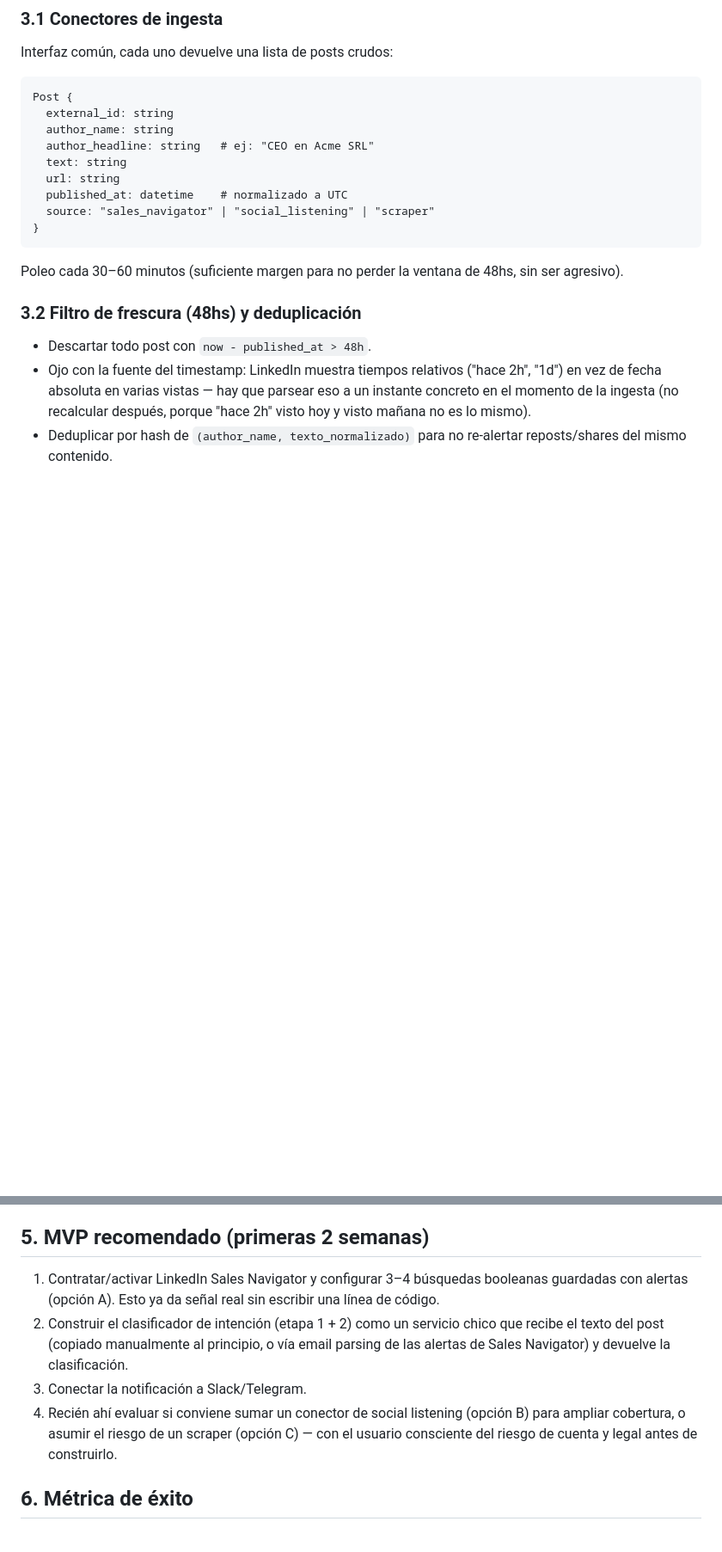
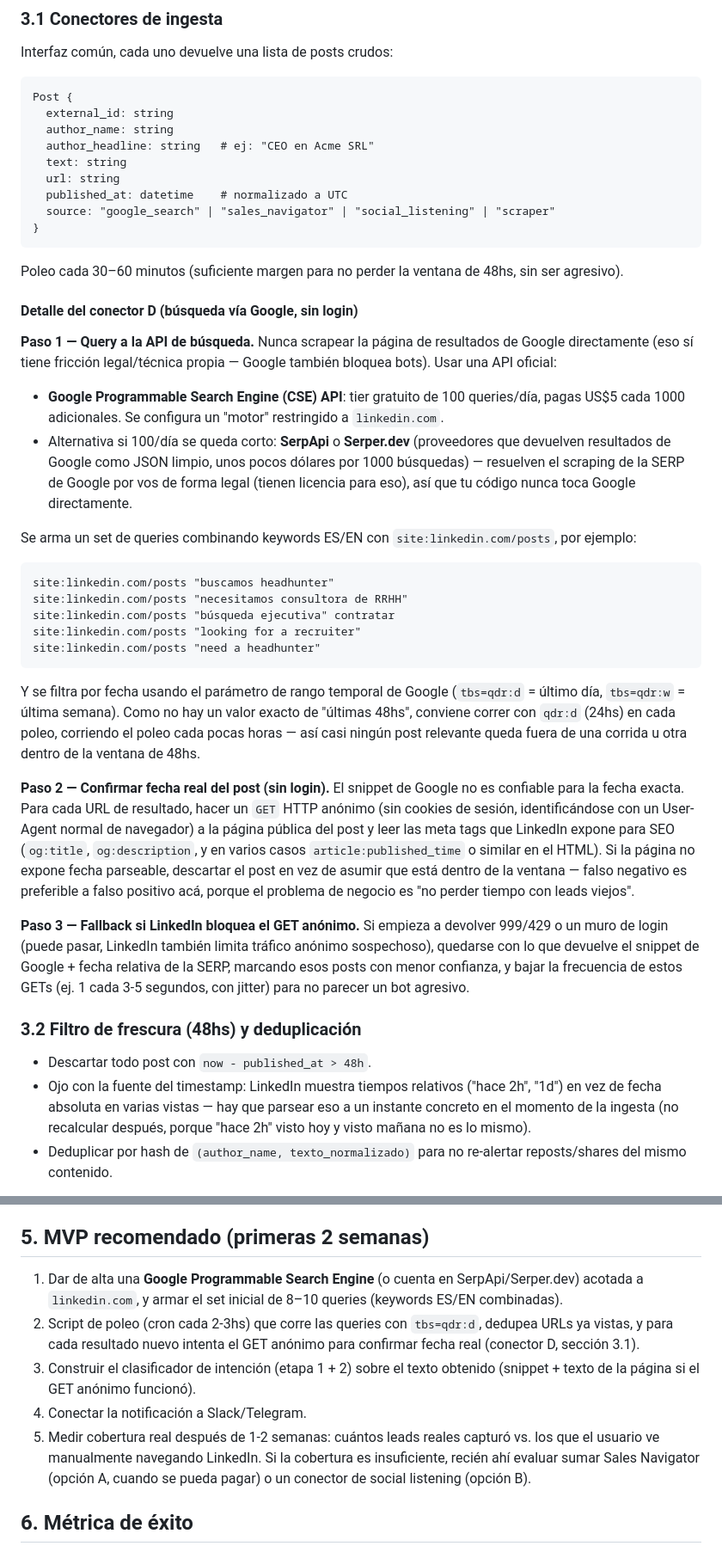
Before and after one commit to edwpineda/pruebas, a Markdown page: docs/linkedin-headhunter-detector.md, 2 parts joined by grey strips. Shown at 86% size. Drawn GitHub-style; blank space fills up the shorter version.

Commit message:
Diseño: agregar conector D (búsqueda vía Google/Bing sin login)
Documenta el camino elegido dado que no hay LinkedIn pago: sin loguearse
nunca en la cuenta personal, usando la API de búsqueda de Google/Bing
acotada a linkedin.com con filtro de fecha, más un GET anónimo opcional
para confirmar la fecha real del post. Cero riesgo de baneo de cuenta,
a costa de menor cobertura que Sales Navigator.

````diff
--- a/docs/linkedin-headhunter-detector.md
+++ b/docs/linkedin-headhunter-detector.md
@@ -60,11 +64,53 @@ Post {
   text: string
   url: string
   published_at: datetime    # normalizado a UTC
-  source: "sales_navigator" | "social_listening" | "scraper"
+  source: "google_search" | "sales_navigator" | "social_listening" | "scraper"
 }
 ```
 
 Poleo cada 30–60 minutos (suficiente margen para no perder la ventana de 48hs, sin ser agresivo).
+
+#### Detalle del conector D (búsqueda vía Google, sin login)
+
+**Paso 1 — Query a la API de búsqueda.** Nunca scrapear la página de resultados de Google
+directamente (eso sí tiene fricción legal/técnica propia — Google también bloquea bots). Usar una
+API oficial:
+
+- **Google Programmable Search Engine (CSE) API**: tier gratuito de 100 queries/día, pagas
+  US$5 cada 1000 adicionales. Se configura un "motor" restringido a `linkedin.com`.
+- Alternativa si 100/día se queda corto: **SerpApi** o **Serper.dev** (proveedores que devuelven
+  resultados de Google como JSON limpio, unos pocos dólares por 1000 búsquedas) — resuelven el
+  scraping de la SERP de Google por vos de forma legal (tienen licencia para eso), así que tu
+  código nunca toca Google directamente.
+
+Se arma un set de queries combinando keywords ES/EN con `site:linkedin.com/posts`, por ejemplo:
+
+```
+site:linkedin.com/posts "buscamos headhunter"
+site:linkedin.com/posts "necesitamos consultora de RRHH"
+site:linkedin.com/posts "búsqueda ejecutiva" contratar
+site:linkedin.com/posts "looking for a recruiter"
+site:linkedin.com/posts "need a headhunter"
+```
+
+Y se filtra por fecha usando el parámetro de rango temporal de Google (`tbs=qdr:d` = último día,
+`tbs=qdr:w` = última semana). Como no hay un valor exacto de "últimas 48hs", conviene correr con
+`qdr:d` (24hs) en cada poleo, corriendo el poleo cada pocas horas — así casi ningún post relevante
+queda fuera de una corrida u otra dentro de la ventana de 48hs.
+
+**Paso 2 — Confirmar fecha real del post (sin login).** El snippet de Google no es confiable para
+la fecha exacta. Para cada URL de resultado, hacer un `GET` HTTP anónimo (sin cookies de sesión,
+identificándose con un User-Agent normal de navegador) a la página pública del post y leer las
+meta tags que LinkedIn expone para SEO (`og:title`, `og:description`, y en varios casos
+`article:published_time` o similar en el HTML). Si la página no expone fecha parseable, descartar
+el post en vez de asumir que está dentro de la ventana — falso negativo es preferible a falso
+positivo acá, porque el problema de negocio es "no perder tiempo con leads viejos".
+
+**Paso 3 — Fallback si LinkedIn bloquea el GET anónimo.** Si empieza a devolver 999/429 o un muro
+de login (puede pasar, LinkedIn también limita tráfico anónimo sospechoso), quedarse con lo que
+devuelve el snippet de Google + fecha relativa de la SERP, marcando esos posts con menor
+confianza, y bajar la frecuencia de estos GETs (ej. 1 cada 3-5 segundos, con jitter) para no
+parecer un bot agresivo.
 
 ### 3.2 Filtro de frescura (48hs) y deduplicación
 
@@ -161,15 +207,17 @@ diario): apenas un post pasa el clasificador con `confianza > umbral`, mandar a:
 
 ## 5. MVP recomendado (primeras 2 semanas)
 
-1. Contratar/activar LinkedIn Sales Navigator y configurar 3–4 búsquedas booleanas guardadas con
-   alertas (opción A). Esto ya da señal real sin escribir una línea de código.
-2. Construir el clasificador de intención (etapa 1 + 2) como un servicio chico que recibe el texto
-   del post (copiado manualmente al principio, o vía email parsing de las alertas de Sales
-   Navigator) y devuelve la clasificación.
-3. Conectar la notificación a Slack/Telegram.
-4. Recién ahí evaluar si conviene sumar un conector de social listening (opción B) para ampliar
-   cobertura, o asumir el riesgo de un scraper (opción C) — con el usuario consciente del riesgo de
-   cuenta y legal antes de construirlo.
+1. Dar de alta una **Google Programmable Search Engine** (o cuenta en SerpApi/Serper.dev) acotada
+   a `linkedin.com`, y armar el set inicial de 8–10 queries (keywords ES/EN combinadas).
+2. Script de poleo (cron cada 2-3hs) que corre las queries con `tbs=qdr:d`, dedupea URLs ya vistas,
+   y para cada resultado nuevo intenta el GET anónimo para confirmar fecha real (conector D,
+   sección 3.1).
+3. Construir el clasificador de intención (etapa 1 + 2) sobre el texto obtenido (snippet + texto de
+   la página si el GET anónimo funcionó).
+4. Conectar la notificación a Slack/Telegram.
+5. Medir cobertura real después de 1-2 semanas: cuántos leads reales capturó vs. los que el usuario
+   ve manualmente navegando LinkedIn. Si la cobertura es insuficiente, recién ahí evaluar sumar
+   Sales Navigator (opción A, cuando se pueda pagar) o un conector de social listening (opción B).
 
 ## 6. Métrica de éxito
 
````
Also changed, not shown: other parts of docs/linkedin-headhunter-detector.md (+7 -3 lines).
